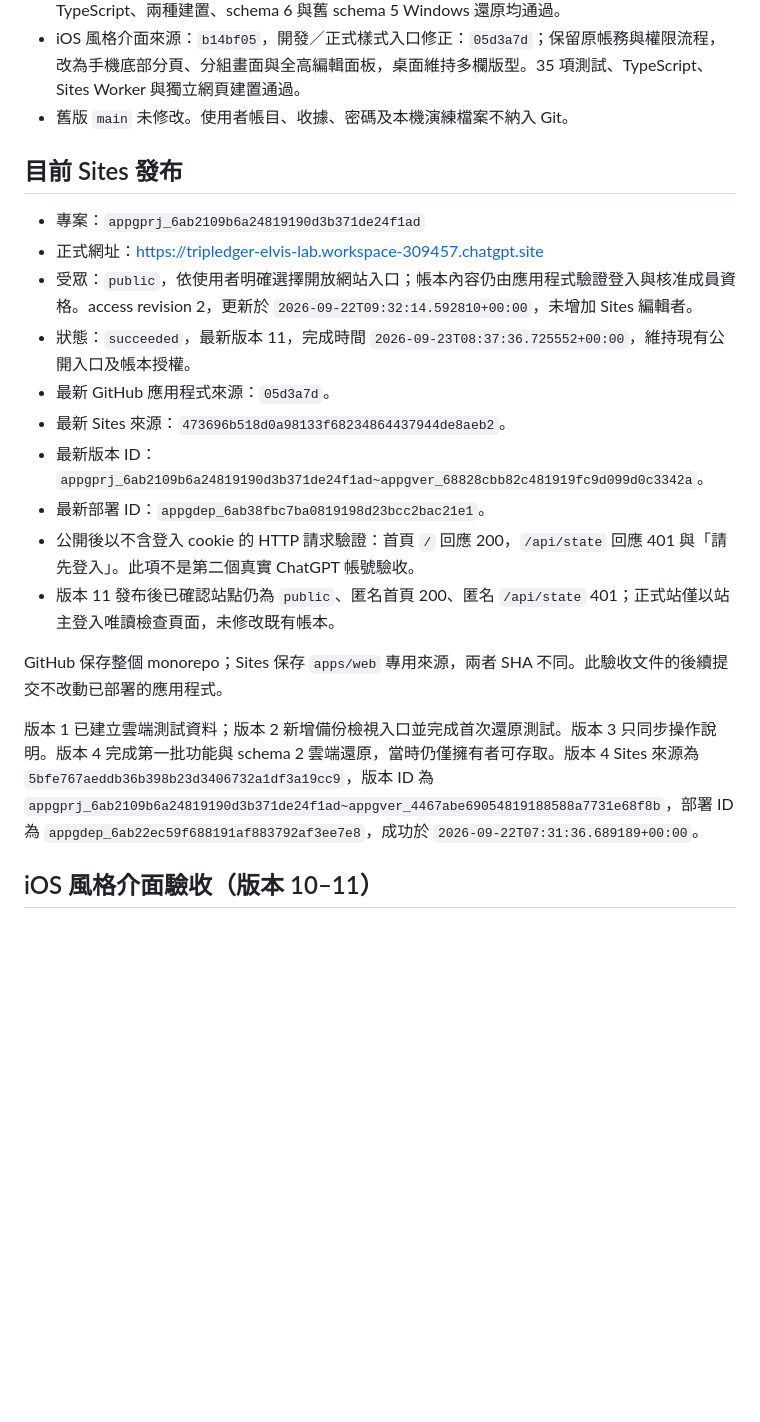
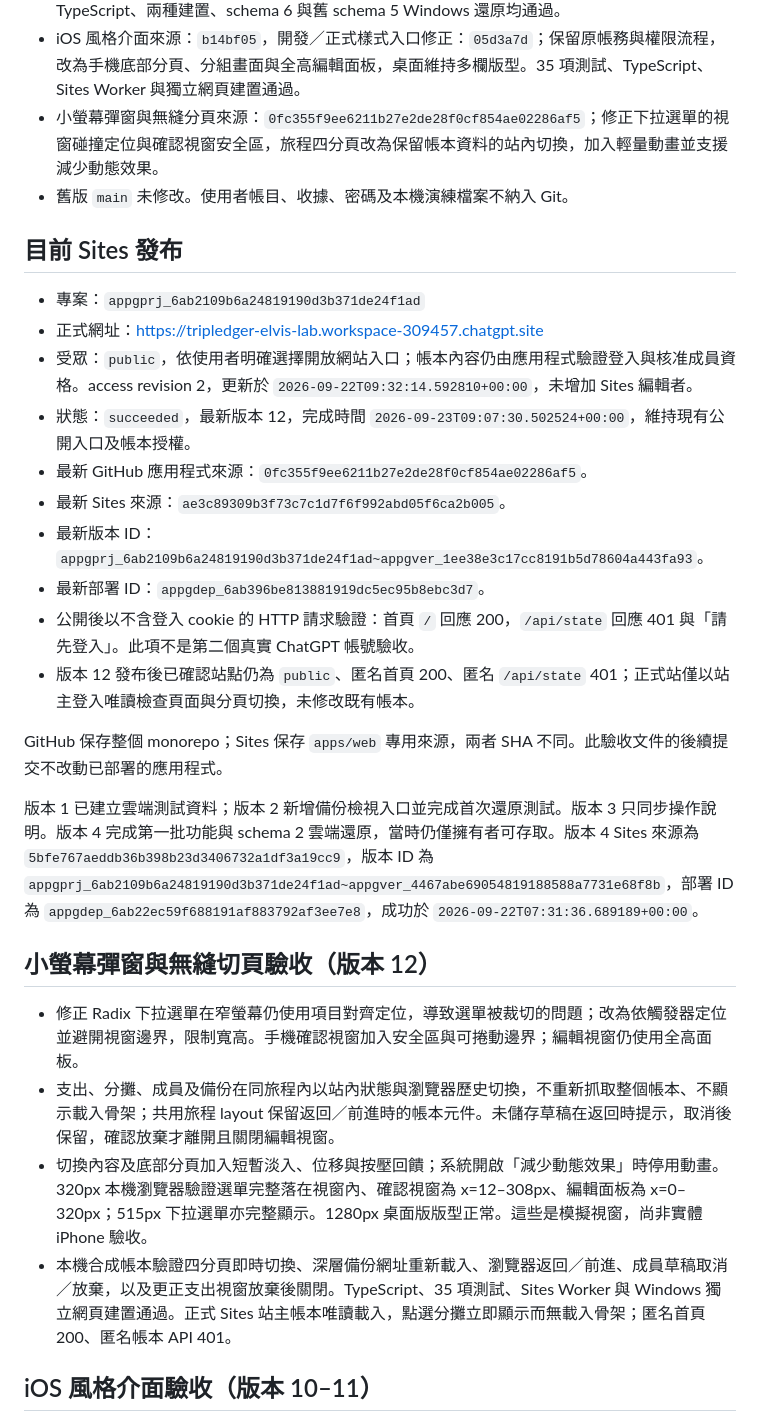
Before and after one commit to leading-elvis/tripledger, a Markdown page: docs/DEPLOYMENT_VALIDATION.md, the part around the change. Drawn GitHub-style; blank space fills up the shorter version.

Commit message:
Document Sites v12 UI validation

```diff
--- a/docs/DEPLOYMENT_VALIDATION.md
+++ b/docs/DEPLOYMENT_VALIDATION.md
@@ -14,6 +14,7 @@
 - 旅伴更名來源：`5ec20504f97977fe1df49541fe2904f6d30a88d2`；30 項測試、TypeScript、Sites Worker／獨立網頁建置、schema 5 與舊 schema 4 Windows 還原均通過。
 - 旅伴新增／停用／恢復來源：`bb843cd3ff443248c0c0004ba7ef8541a1198a9e`；35 項測試、TypeScript、兩種建置、schema 6 與舊 schema 5 Windows 還原均通過。
 - iOS 風格介面來源：`b14bf05`，開發／正式樣式入口修正：`05d3a7d`；保留原帳務與權限流程，改為手機底部分頁、分組畫面與全高編輯面板，桌面維持多欄版型。35 項測試、TypeScript、Sites Worker 與獨立網頁建置通過。
+- 小螢幕彈窗與無縫分頁來源：`0fc355f9ee6211b27e2de28f0cf854ae02286af5`；修正下拉選單的視窗碰撞定位與確認視窗安全區，旅程四分頁改為保留帳本資料的站內切換，加入輕量動畫並支援減少動態效果。
 - 舊版 `main` 未修改。使用者帳目、收據、密碼及本機演練檔案不納入 Git。
 
 ## 目前 Sites 發布
@@ -21,17 +22,24 @@
 - 專案：`appgprj_6ab2109b6a24819190d3b371de24f1ad`
 - 正式網址：https://tripledger-elvis-lab.workspace-309457.chatgpt.site
 - 受眾：`public`，依使用者明確選擇開放網站入口；帳本內容仍由應用程式驗證登入與核准成員資格。access revision 2，更新於 `2026-09-22T09:32:14.592810+00:00`，未增加 Sites 編輯者。
-- 狀態：`succeeded`，最新版本 11，完成時間 `2026-09-23T08:37:36.725552+00:00`，維持現有公開入口及帳本授權。
-- 最新 GitHub 應用程式來源：`05d3a7d`。
-- 最新 Sites 來源：`473696b518d0a98133f68234864437944de8aeb2`。
-- 最新版本 ID：`appgprj_6ab2109b6a24819190d3b371de24f1ad~appgver_68828cbb82c481919fc9d099d0c3342a`。
-- 最新部署 ID：`appgdep_6ab38fbc7ba0819198d23bcc2bac21e1`。
+- 狀態：`succeeded`，最新版本 12，完成時間 `2026-09-23T09:07:30.502524+00:00`，維持現有公開入口及帳本授權。
+- 最新 GitHub 應用程式來源：`0fc355f9ee6211b27e2de28f0cf854ae02286af5`。
+- 最新 Sites 來源：`ae3c89309b3f73c7c1d7f6f992abd05f6ca2b005`。
+- 最新版本 ID：`appgprj_6ab2109b6a24819190d3b371de24f1ad~appgver_1ee38e3c17cc8191b5d78604a443fa93`。
+- 最新部署 ID：`appgdep_6ab396be813881919dc5ec95b8ebc3d7`。
 - 公開後以不含登入 cookie 的 HTTP 請求驗證：首頁 `/` 回應 200，`/api/state` 回應 401 與「請先登入」。此項不是第二個真實 ChatGPT 帳號驗收。
-- 版本 11 發布後已確認站點仍為 `public`、匿名首頁 200、匿名 `/api/state` 401；正式站僅以站主登入唯讀檢查頁面，未修改既有帳本。
+- 版本 12 發布後已確認站點仍為 `public`、匿名首頁 200、匿名 `/api/state` 401；正式站僅以站主登入唯讀檢查頁面與分頁切換，未修改既有帳本。
 
 GitHub 保存整個 monorepo；Sites 保存 `apps/web` 專用來源，兩者 SHA 不同。此驗收文件的後續提交不改動已部署的應用程式。
 
 版本 1 已建立雲端測試資料；版本 2 新增備份檢視入口並完成首次還原測試。版本 3 只同步操作說明。版本 4 完成第一批功能與 schema 2 雲端還原，當時仍僅擁有者可存取。版本 4 Sites 來源為 `5bfe767aeddb36b398b23d3406732a1df3a19cc9`，版本 ID 為 `appgprj_6ab2109b6a24819190d3b371de24f1ad~appgver_4467abe69054819188588a7731e68f8b`，部署 ID 為 `appgdep_6ab22ec59f688191af883792af3ee7e8`，成功於 `2026-09-22T07:31:36.689189+00:00`。
+
+## 小螢幕彈窗與無縫切頁驗收（版本 12）
+
+- 修正 Radix 下拉選單在窄螢幕仍使用項目對齊定位，導致選單被裁切的問題；改為依觸發器定位並避開視窗邊界，限制寬高。手機確認視窗加入安全區與可捲動邊界；編輯視窗仍使用全高面板。
+- 支出、分攤、成員及備份在同旅程內以站內狀態與瀏覽器歷史切換，不重新抓取整個帳本、不顯示載入骨架；共用旅程 layout 保留返回／前進時的帳本元件。未儲存草稿在返回時提示，取消後保留，確認放棄才離開且關閉編輯視窗。
+- 切換內容及底部分頁加入短暫淡入、位移與按壓回饋；系統開啟「減少動態效果」時停用動畫。320px 本機瀏覽器驗證選單完整落在視窗內、確認視窗為 x=12–308px、編輯面板為 x=0–320px；515px 下拉選單亦完整顯示。1280px 桌面版版型正常。這些是模擬視窗，尚非實體 iPhone 驗收。
+- 本機合成帳本驗證四分頁即時切換、深層備份網址重新載入、瀏覽器返回／前進、成員草稿取消／放棄，以及更正支出視窗放棄後關閉。TypeScript、35 項測試、Sites Worker 與 Windows 獨立網頁建置通過。正式 Sites 站主帳本唯讀載入，點選分攤立即顯示而無載入骨架；匿名首頁 200、匿名帳本 API 401。
 
 ## iOS 風格介面驗收（版本 10–11）
 
```
